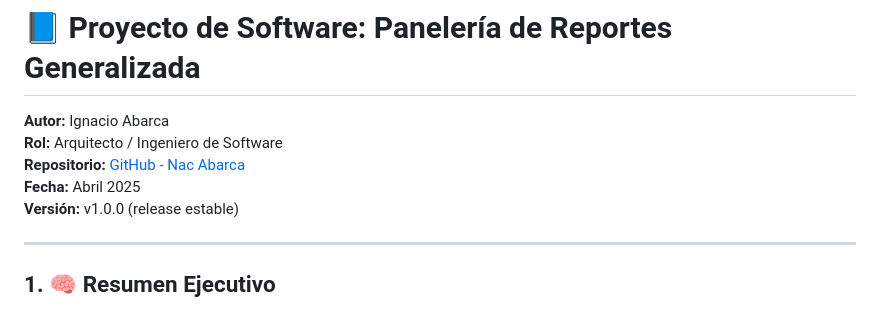
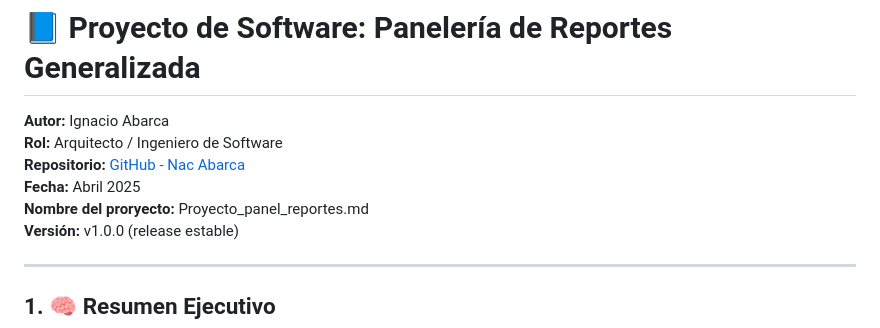
Before and after one commit to NacAbarca/report-dashboard, a Markdown page: proyecto_panel_reportes.md, the part around the change. GitHub-like rendering.

Commit message:
📝 Documentación final de proyecto: Panelería de Reportes Generalizada v1.0.0

```diff
--- a/proyecto_panel_reportes.md
+++ b/proyecto_panel_reportes.md
@@ -4,6 +4,7 @@
 **Rol:** Arquitecto / Ingeniero de Software
 **Repositorio:** [GitHub - Nac Abarca](https://github.com/NacAbarca/report-dashboard)
 **Fecha:** Abril 2025
+**Nombre del proryecto:** Proyecto_panel_reportes.md
 **Versión:** v1.0.0 (release estable)
 
 ---
```
